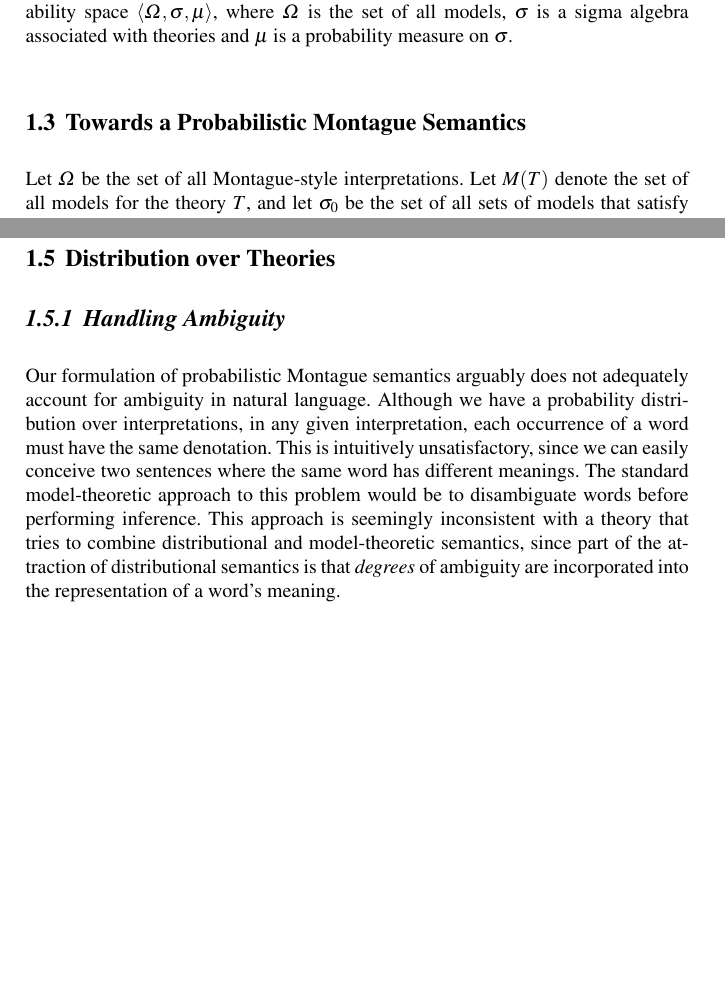
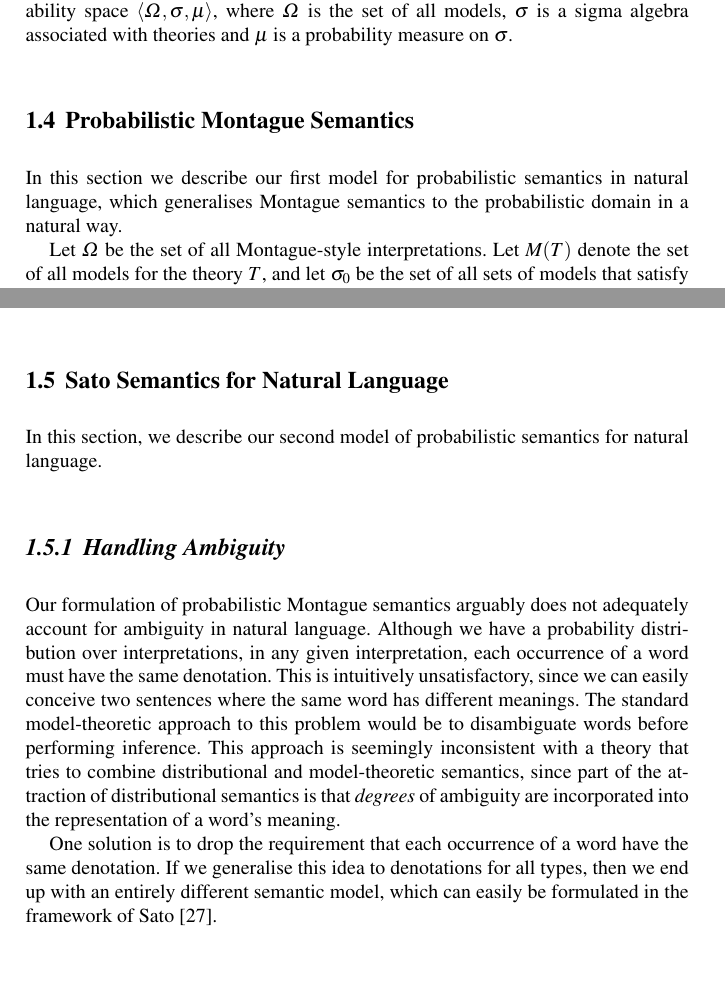
Before and after one commit to daoudclarke/probabilistic-semantics-paper, a LaTeX thesis (probsem.tex): two parts of pages 4 and 9 of 15, joined at a grey line, cut so that both start at the same text, the shorter picture padded with empty space. Compiled offline with pdfLaTeX.

Commit message:
Restructure to talk about two models of probabilistic semantics, and change title accordingly

```diff
--- a/probsem.tex
+++ b/probsem.tex
@@ -292,7 +293,11 @@ where $\Omega$ is the set of all models, $\sigma$ is a sigma algebra
 associated with theories and $\mu$ is a probability measure on
 $\sigma$.
 
-\section{Towards a Probabilistic Montague Semantics}
+\section{Probabilistic Montague Semantics}
+
+In this section we describe our first model for probabilistic
+semantics in natural language, which generalises Montague semantics to
+the probabilistic domain in a natural way.
 
 Let $\Omega$ be the set of all Montague-style interpretations. Let
 $M(T)$ denote the set of all models for the theory $T$, and let
@@ -581,7 +586,10 @@ sentence associated with the hypothesis. We then learn the optimal
 parameters $\theta$ given this data, and use these to compute the
 degree of entailment on unseen pairs of sentences.
 
-\section{Distribution over Theories}
+\section{Sato Semantics for Natural Language}
+
+In this section, we describe our second model of probabilistic
+semantics for natural language.
 
 \subsection{Handling Ambiguity}
 
@@ -599,11 +607,13 @@ attraction of distributional semantics is that \emph{degrees} of
 ambiguity are incorporated into the representation of a word's
 meaning.
 
+One solution is to drop the requirement that each occurrence of a word
+have the same denotation. If we generalise this idea to denotations
+for all types, then we end up with an entirely different semantic
+model, which can easily be formulated in the framework of Sato
+\cite{Sato:97}.
 
-% One solution is to drop the requirement that each occurrence of a word
-% have the same denotation. If we generalise this idea to denotations
-% for all types, then we end up with an entirely different semantic
-% model, in which we have a probability distribution over
+% in which we have a probability distribution over
 % \emph{theories} instead of models. We can define a generative
 % model for theories, analogous to the one for models, as follows:
 % \begin{itemize}
```
Also changed, not shown: probsem.tex (11 more changed lines).
